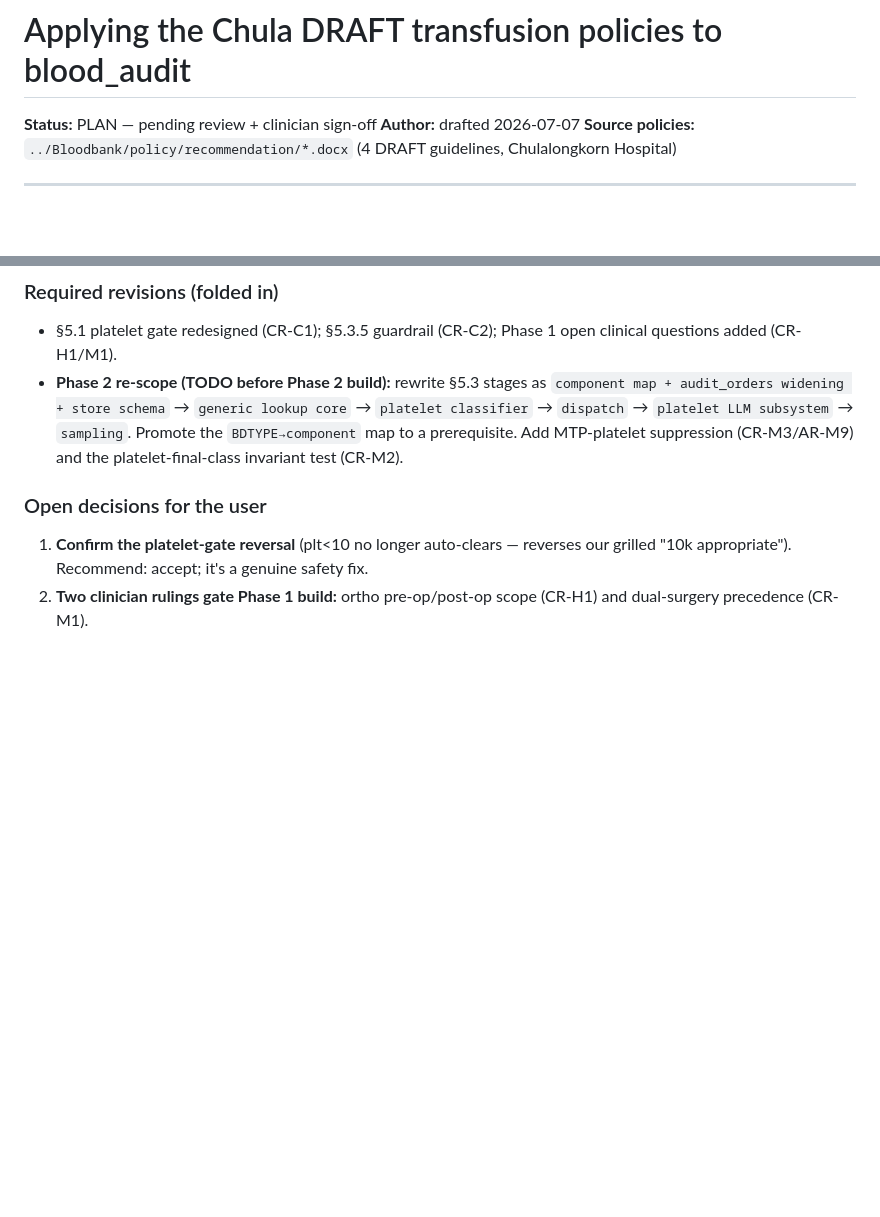
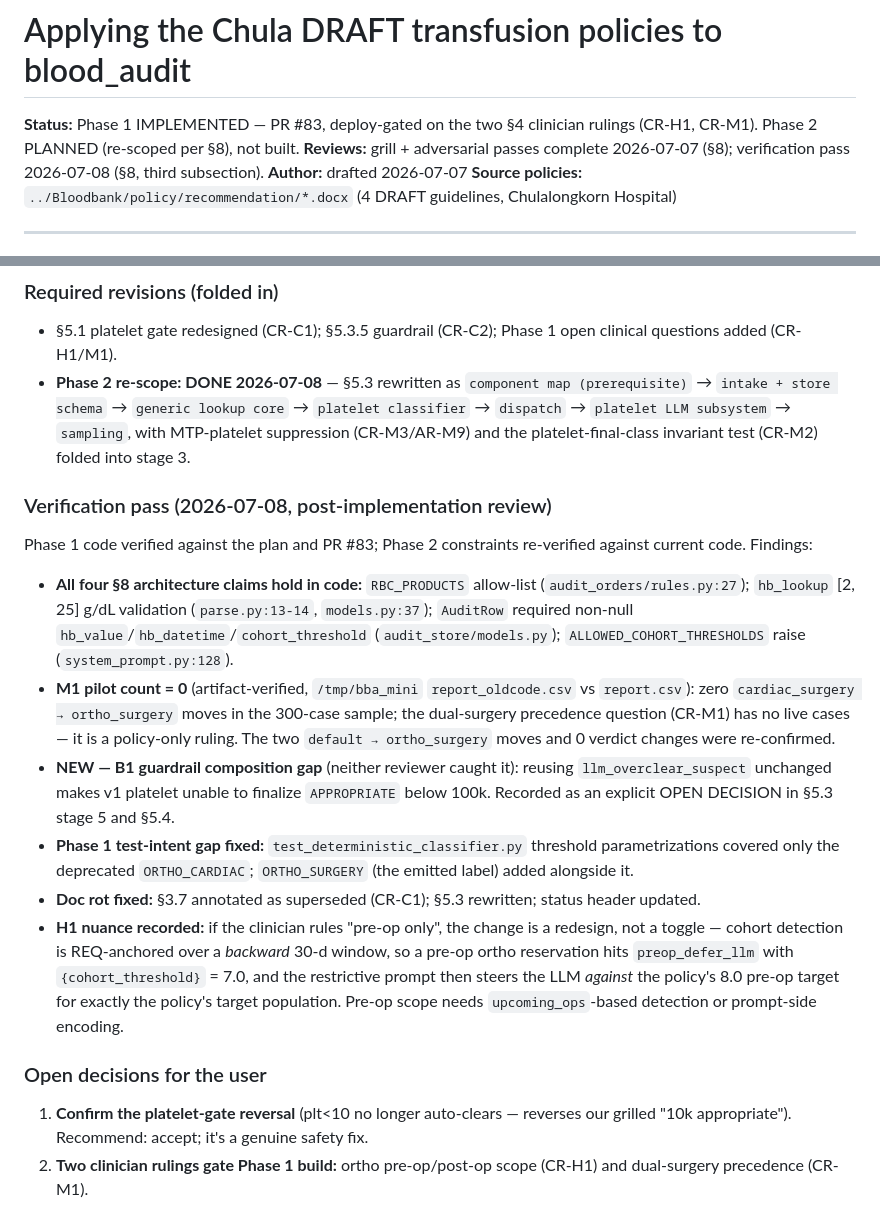
Before and after one commit to macsermkiat/blood_audit, a Markdown page: docs/transfusion-policy-application-plan.md, 2 parts joined by grey strips. GitHub-like rendering; blank space fills up the shorter version.

```diff
--- a/docs/transfusion-policy-application-plan.md
+++ b/docs/transfusion-policy-application-plan.md
@@ -1,6 +1,9 @@
 # Applying the Chula DRAFT transfusion policies to blood_audit
 
-**Status:** PLAN — pending review + clinician sign-off
+**Status:** Phase 1 IMPLEMENTED — PR #83, deploy-gated on the two §4 clinician
+rulings (CR-H1, CR-M1). Phase 2 PLANNED (re-scoped per §8), not built.
+**Reviews:** grill + adversarial passes complete 2026-07-07 (§8); verification
+pass 2026-07-08 (§8, third subsection).
 **Author:** drafted 2026-07-07
 **Source policies:** `../Bloodbank/policy/recommendation/*.docx` (4 DRAFT guidelines,
 Chulalongkorn Hospital)
@@ -275,11 +323,43 @@ up to `audit_orders`.**
 ### Required revisions (folded in)
 - §5.1 platelet gate redesigned (CR-C1); §5.3.5 guardrail (CR-C2); Phase 1 open
   clinical questions added (CR-H1/M1).
-- **Phase 2 re-scope (TODO before Phase 2 build):** rewrite §5.3 stages as
-  `component map + audit_orders widening + store schema` → `generic lookup core`
-  → `platelet classifier` → `dispatch` → `platelet LLM subsystem` → `sampling`.
-  Promote the `BDTYPE→component` map to a prerequisite. Add MTP-platelet
-  suppression (CR-M3/AR-M9) and the platelet-final-class invariant test (CR-M2).
+- **Phase 2 re-scope: DONE 2026-07-08** — §5.3 rewritten as
+  `component map (prerequisite)` → `intake + store schema` → `generic lookup
+  core` → `platelet classifier` → `dispatch` → `platelet LLM subsystem` →
+  `sampling`, with MTP-platelet suppression (CR-M3/AR-M9) and the
+  platelet-final-class invariant test (CR-M2) folded into stage 3.
+
+### Verification pass (2026-07-08, post-implementation review)
+
+Phase 1 code verified against the plan and PR #83; Phase 2 constraints
+re-verified against current code. Findings:
+
+- **All four §8 architecture claims hold in code:** `RBC_PRODUCTS` allow-list
+  (`audit_orders/rules.py:27`); `hb_lookup` [2, 25] g/dL validation
+  (`parse.py:13-14`, `models.py:37`); `AuditRow` required non-null
+  `hb_value`/`hb_datetime`/`cohort_threshold` (`audit_store/models.py`);
+  `ALLOWED_COHORT_THRESHOLDS` raise (`system_prompt.py:128`).
+- **M1 pilot count = 0** (artifact-verified, `/tmp/bba_mini`
+  `report_oldcode.csv` vs `report.csv`): zero `cardiac_surgery →
+  ortho_surgery` moves in the 300-case sample; the dual-surgery precedence
+  question (CR-M1) has no live cases — it is a policy-only ruling. The two
+  `default → ortho_surgery` moves and 0 verdict changes were re-confirmed.
+- **NEW — B1 guardrail composition gap** (neither reviewer caught it):
+  reusing `llm_overclear_suspect` unchanged makes v1 platelet unable to
+  finalize `APPROPRIATE` below 100k. Recorded as an explicit OPEN DECISION in
+  §5.3 stage 5 and §5.4.
+- **Phase 1 test-intent gap fixed:** `test_deterministic_classifier.py`
+  threshold parametrizations covered only the deprecated `ORTHO_CARDIAC`;
+  `ORTHO_SURGERY` (the emitted label) added alongside it.
+- **Doc rot fixed:** §3.7 annotated as superseded (CR-C1); §5.3 rewritten;
+  status header updated.
+- **H1 nuance recorded:** if the clinician rules "pre-op only", the change is
+  a redesign, not a toggle — cohort detection is REQ-anchored over a
+  *backward* 30-d window, so a pre-op ortho reservation hits
+  `preop_defer_llm` with `{cohort_threshold}` = 7.0, and the restrictive
+  prompt then steers the LLM *against* the policy's 8.0 pre-op target for
+  exactly the policy's target population. Pre-op scope needs
+  `upcoming_ops`-based detection or prompt-side encoding.
 
 ### Open decisions for the user
 1. **Confirm the platelet-gate reversal** (plt<10 no longer auto-clears — reverses
```
Also changed, not shown: other parts of docs/transfusion-policy-application-plan.md (+69 -24 lines).
